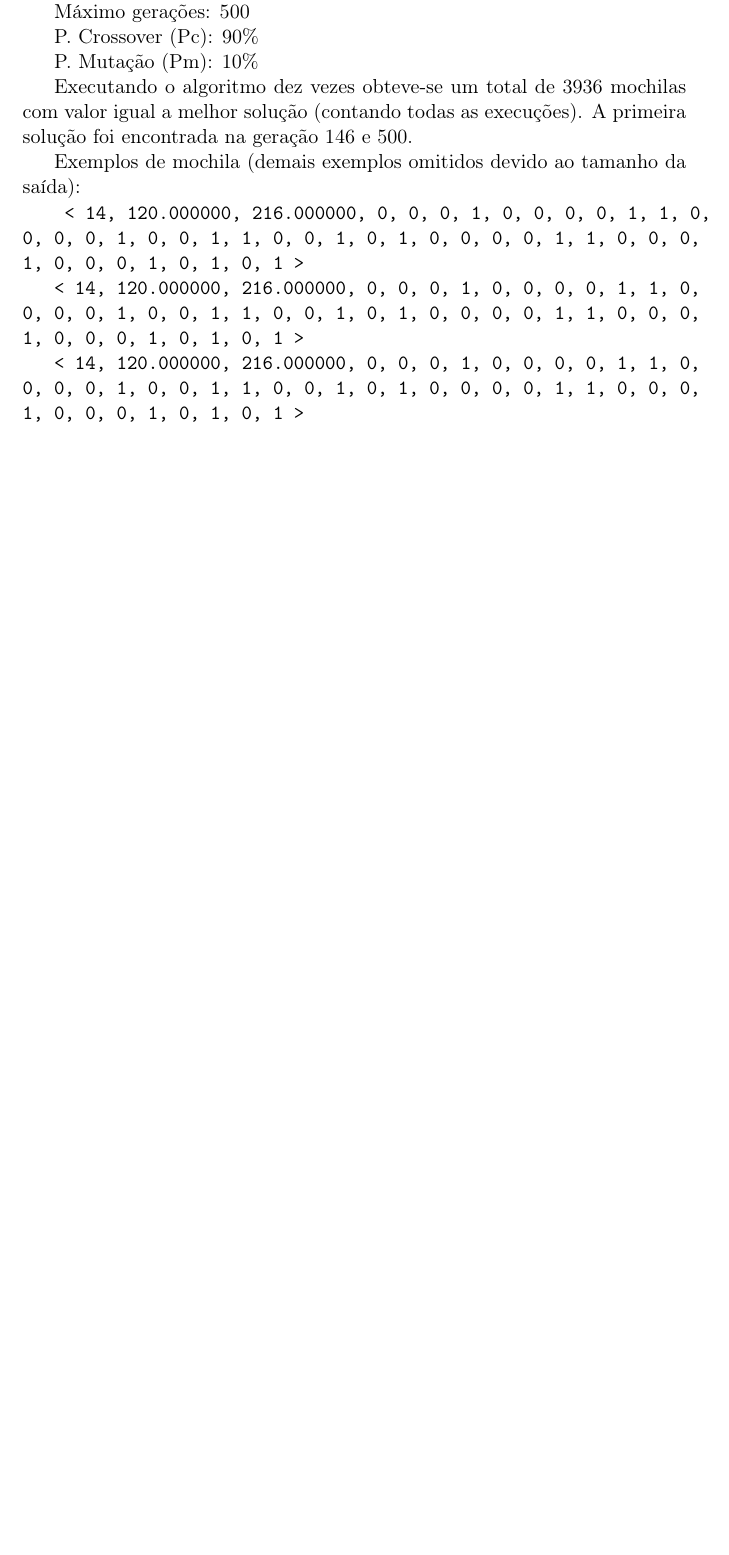
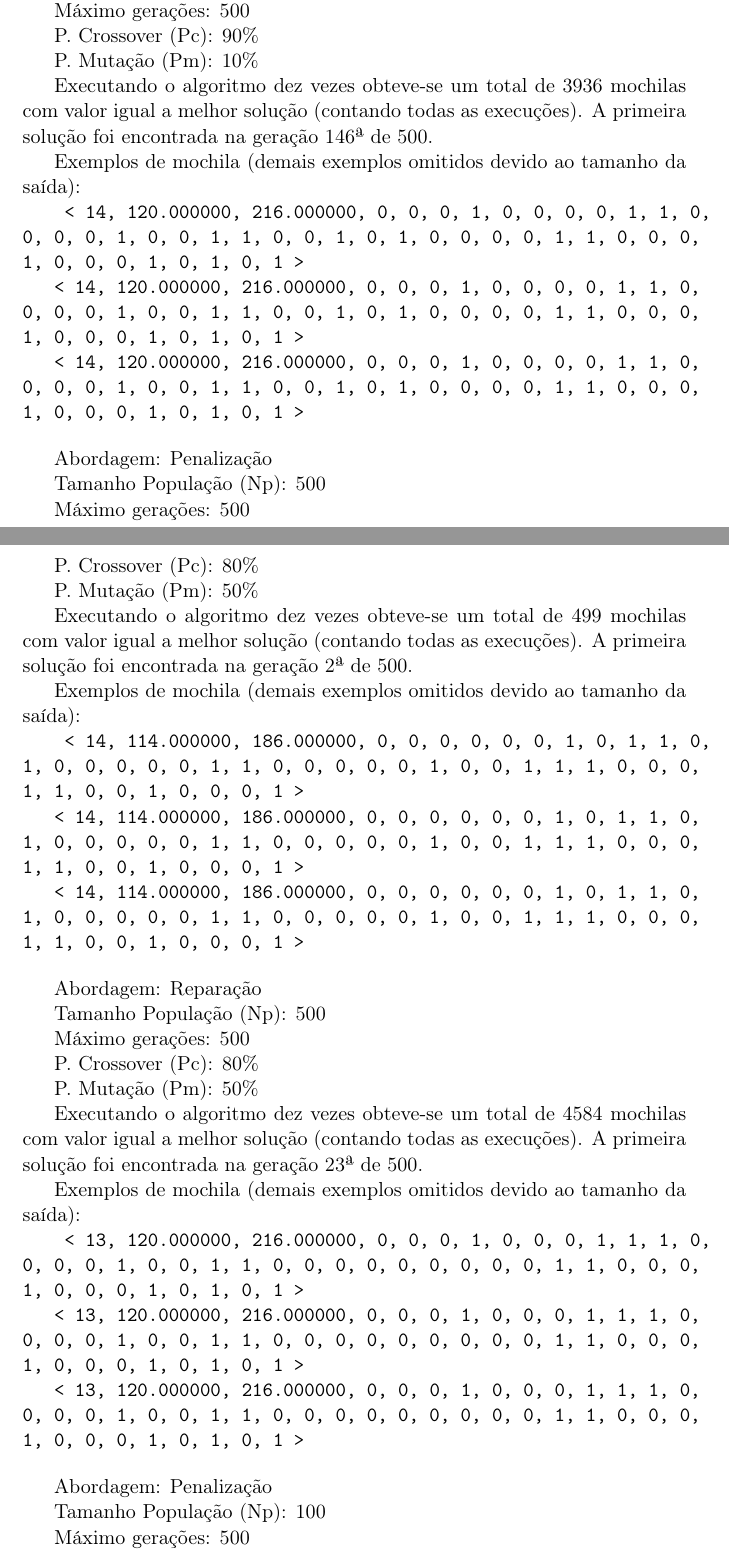
Before and after one commit to Minoro/data-science-theory, a LaTeX document (IA/algoritmo_genetico_relatorio.tex, which reads IA/exemplo_melhor_mochila_100_500_08_005.tex, IA/exemplo_melhor_mochila_100_500_09_01.tex, IA/exemplo_melhor_mochila_500_500_08_005.tex): part of page 5 of 6 before the commit and two parts of pages 5 and 6 of 10 after it, the two joined at a grey line, cut so that both start at the same text, the shorter picture padded with empty space. Compiled offline with pdfLaTeX.

Commit message:
Relatório

```diff
--- a/IA/algoritmo_genetico_relatorio.tex
+++ b/IA/algoritmo_genetico_relatorio.tex
@@ -149,13 +149,19 @@ P. Crossover (Pc): 90\%
 
 P. Mutação (Pm): 10\%
 
-Executando o algoritmo dez vezes obteve-se um total de 3936 mochilas com valor igual a melhor solução (contando todas as execuções).
+Executando o algoritmo dez vezes obteve-se um total de 496 mochilas com valor igual a melhor solução (contando todas as execuções). A primeira solução foi encontrada na 3ª geração de 500.
 
 Exemplos de mochila (demais exemplos omitidos devido ao tamanho da saída):
 
 \texttt{
 	\input{exemplo_melhor_mochila_penalizacao_500_500_09_01.tex}
 }
+
+
+
+
+\bigbreak
+
 
 
 
@@ -169,7 +175,7 @@ P. Crossover (Pc): 90\%
 
 P. Mutação (Pm): 10\%
 
-Executando o algoritmo dez vezes obteve-se um total de 3936 mochilas com valor igual a melhor solução (contando todas as execuções). A primeira solução foi encontrada na geração 146 e 500.
+Executando o algoritmo dez vezes obteve-se um total de 3936 mochilas com valor igual a melhor solução (contando todas as execuções). A primeira solução foi encontrada na geração 146ª de 500.
 
 Exemplos de mochila (demais exemplos omitidos devido ao tamanho da saída):
 
@@ -177,3 +183,64 @@ Exemplos de mochila (demais exemplos omitidos devido ao tamanho da saída):
 	\input{exemplo_melhor_mochila_500_500_09_01.tex}
 }
 
+
+\bigbreak
+
+
+Abordagem: Penalização
+
+Tamanho População (Np): 500
+
+Máximo gerações: 500
+
+P. Crossover (Pc): 80\%
+
+P. Mutação (Pm): 50\%
+
+Executando o algoritmo dez vezes obteve-se um total de 499 mochilas com valor igual a melhor solução (contando todas as execuções). A primeira solução foi encontrada na geração 2ª de 500.
+
+Exemplos de mochila (demais exemplos omitidos devido ao tamanho da saída):
+
+\texttt{
+	\input{exemplo_melhor_mochila_penalizacao_500_500_08_005.tex}
+}
+
+\bigbreak
+
+
+
+Abordagem: Reparação
+
+Tamanho População (Np): 500
+
+Máximo gerações: 500
+
+P. Crossover (Pc): 80\%
+
+P. Mutação (Pm): 50\%
+
+Executando o algoritmo dez vezes obteve-se um total de 4584 mochilas com valor igual a melhor solução (contando todas as execuções). A primeira solução foi encontrada na geração 23ª de 500.
+
+Exemplos de mochila (demais exemplos omitidos devido ao tamanho da saída):
+
+\texttt{
+	\input{exemplo_melhor_mochila_500_500_08_005.tex}
+}
+
+\bigbreak
+
+
+
+Abordagem: Penalização
+
+Tamanho População (Np): 100
+
+Máximo gerações: 500
+
+P. Crossover (Pc): 90\%
+
+P. Mutação (Pm): 10\%
+
+Executando o algoritmo dez vezes obteve-se um total de 993 mochilas com valor igual a melhor solução (contando todas as execuções). A primeira solução foi encontrada na 3ª geração de 500.
+
+Exemplos de mochila (demais exemplos omitidos devido ao tamanho da saída):
@@ -179,0 +259,11 @@ Exemplos de mochila (demais exemplos omitidos devido ao tamanho da saída):
+Tamanho População (Np): 100
+
+Máximo gerações: 500
+
+P. Crossover (Pc): 90\%
+
+P. Mutação (Pm): 10\%
+
+Executando o algoritmo dez vezes obteve-se um total de 3312 mochilas com valor igual a melhor solução (contando todas as execuções). A primeira solução foi encontrada na 94ª geração de 500.
+
+Exemplos de mochila (demais exemplos omitidos devido ao tamanho da saída):
@@ -179,0 +281,11 @@ Exemplos de mochila (demais exemplos omitidos devido ao tamanho da saída):
+Tamanho População (Np): 100
+
+Máximo gerações: 500
+
+P. Crossover (Pc): 80\%
+
+P. Mutação (Pm): 5\%
+
+Executando o algoritmo dez vezes obteve-se um total de 418 mochilas com valor igual a melhor solução (contando todas as execuções). A primeira solução foi encontrada na 18ª geração de 500.
+
+Exemplos de mochila (demais exemplos omitidos devido ao tamanho da saída):
@@ -179,0 +303,11 @@ Exemplos de mochila (demais exemplos omitidos devido ao tamanho da saída):
+Tamanho População (Np): 100
+
+Máximo gerações: 500
+
+P. Crossover (Pc): 80\%
+
+P. Mutação (Pm): 5\%
+
+Executando o algoritmo dez vezes obteve-se um total de 3946 mochilas com valor igual a melhor solução (contando todas as execuções). A primeira solução foi encontrada na 18ª geração de 500.
+
+Exemplos de mochila (demais exemplos omitidos devido ao tamanho da saída):
--- /dev/null
+++ b/IA/exemplo_melhor_mochila_100_500_08_005.tex
@@ -0,0 +1,5 @@
+< 13, 120.000000, 216.000000, 0, 0, 0, 1, 0, 0, 0, 1, 1, 1, 0, 0, 0, 0, 1, 0, 0, 1, 1, 0, 0, 0, 0, 0, 0, 0, 0, 0, 1, 1, 0, 0, 0, 1, 0, 0, 0, 1, 0, 1, 0, 1 >
+
+< 13, 120.000000, 216.000000, 0, 0, 0, 1, 0, 0, 0, 1, 1, 1, 0, 0, 0, 0, 1, 0, 0, 1, 1, 0, 0, 0, 0, 0, 0, 0, 0, 0, 1, 1, 0, 0, 0, 1, 0, 0, 0, 1, 0, 1, 0, 1 >
+
+< 13, 120.000000, 216.000000, 0, 0, 0, 1, 0, 0, 0, 1, 1, 1, 0, 0, 0, 0, 1, 0, 0, 1, 1, 0, 0, 0, 0, 0, 0, 0, 0, 0, 1, 1, 0, 0, 0, 1, 0, 0, 0, 1, 0, 1, 0, 1 >
--- /dev/null
+++ b/IA/exemplo_melhor_mochila_100_500_09_01.tex
@@ -0,0 +1,5 @@
+< 13, 120.000000, 216.000000, 0, 0, 0, 1, 0, 0, 0, 1, 1, 1, 0, 0, 0, 0, 1, 0, 0, 1, 1, 0, 0, 0, 0, 0, 0, 0, 0, 0, 1, 1, 0, 0, 0, 1, 0, 0, 0, 1, 0, 1, 0, 1 >
+
+< 13, 120.000000, 216.000000, 0, 0, 0, 1, 0, 0, 0, 1, 1, 1, 0, 0, 0, 0, 1, 0, 0, 1, 1, 0, 0, 0, 0, 0, 0, 0, 0, 0, 1, 1, 0, 0, 0, 1, 0, 0, 0, 1, 0, 1, 0, 1 >
+
+< 13, 120.000000, 216.000000, 0, 0, 0, 1, 0, 0, 0, 1, 1, 1, 0, 0, 0, 0, 1, 0, 0, 1, 1, 0, 0, 0, 0, 0, 0, 0, 0, 0, 1, 1, 0, 0, 0, 1, 0, 0, 0, 1, 0, 1, 0, 1 >
--- /dev/null
+++ b/IA/exemplo_melhor_mochila_500_500_08_005.tex
@@ -0,0 +1,5 @@
+< 13, 120.000000, 216.000000, 0, 0, 0, 1, 0, 0, 0, 1, 1, 1, 0, 0, 0, 0, 1, 0, 0, 1, 1, 0, 0, 0, 0, 0, 0, 0, 0, 0, 1, 1, 0, 0, 0, 1, 0, 0, 0, 1, 0, 1, 0, 1 >
+
+< 13, 120.000000, 216.000000, 0, 0, 0, 1, 0, 0, 0, 1, 1, 1, 0, 0, 0, 0, 1, 0, 0, 1, 1, 0, 0, 0, 0, 0, 0, 0, 0, 0, 1, 1, 0, 0, 0, 1, 0, 0, 0, 1, 0, 1, 0, 1 >
+
+< 13, 120.000000, 216.000000, 0, 0, 0, 1, 0, 0, 0, 1, 1, 1, 0, 0, 0, 0, 1, 0, 0, 1, 1, 0, 0, 0, 0, 0, 0, 0, 0, 0, 1, 1, 0, 0, 0, 1, 0, 0, 0, 1, 0, 1, 0, 1 >
--- /dev/null
+++ b/IA/exemplo_melhor_mochila_penalizacao_100_500_08_005.tex
@@ -0,0 +1,5 @@
+< 16, 117.000000, 175.000000, 1, 0, 0, 1, 0, 1, 0, 1, 0, 1, 0, 0, 1, 0, 0, 1, 0, 1, 1, 1, 0, 0, 0, 0, 1, 0, 0, 0, 1, 0, 0, 0, 1, 0, 1, 0, 0, 0, 0, 1, 0, 1 >
+
+< 16, 117.000000, 175.000000, 1, 0, 0, 1, 0, 1, 0, 1, 0, 1, 0, 0, 1, 0, 0, 1, 0, 1, 1, 1, 0, 0, 0, 0, 1, 0, 0, 0, 1, 0, 0, 0, 1, 0, 1, 0, 0, 0, 0, 1, 0, 1 >
+
+< 16, 117.000000, 175.000000, 1, 0, 0, 1, 0, 1, 0, 1, 0, 1, 0, 0, 1, 0, 0, 1, 0, 1, 1, 1, 0, 0, 0, 0, 1, 0, 0, 0, 1, 0, 0, 0, 1, 0, 1, 0, 0, 0, 0, 1, 0, 1 >
--- /dev/null
+++ b/IA/exemplo_melhor_mochila_penalizacao_100_500_09_01.tex
@@ -0,0 +1,5 @@
+< 14, 117.000000, 173.000000, 0, 0, 0, 0, 0, 1, 1, 1, 1, 0, 0, 0, 0, 0, 1, 0, 0, 1, 1, 0, 0, 0, 0, 0, 0, 0, 0, 1, 0, 0, 0, 0, 1, 1, 0, 1, 0, 1, 0, 0, 1, 1 >
+
+< 14, 117.000000, 173.000000, 0, 0, 0, 0, 0, 1, 1, 1, 1, 0, 0, 0, 0, 0, 1, 0, 0, 1, 1, 0, 0, 0, 0, 0, 0, 0, 0, 1, 0, 0, 0, 0, 1, 1, 0, 1, 0, 1, 0, 0, 1, 1 >
+
+< 14, 117.000000, 173.000000, 0, 0, 0, 0, 0, 1, 1, 1, 1, 0, 0, 0, 0, 0, 1, 0, 0, 1, 1, 0, 0, 0, 0, 0, 0, 0, 0, 1, 0, 0, 0, 0, 1, 1, 0, 1, 0, 1, 0, 0, 1, 1 >
--- /dev/null
+++ b/IA/exemplo_melhor_mochila_penalizacao_500_500_08_005.tex
@@ -0,0 +1,5 @@
+< 14, 114.000000, 186.000000, 0, 0, 0, 0, 0, 0, 1, 0, 1, 1, 0, 1, 0, 0, 0, 0, 0, 1, 1, 0, 0, 0, 0, 0, 1, 0, 0, 1, 1, 1, 0, 0, 0, 1, 1, 0, 0, 1, 0, 0, 0, 1 >
+
+< 14, 114.000000, 186.000000, 0, 0, 0, 0, 0, 0, 1, 0, 1, 1, 0, 1, 0, 0, 0, 0, 0, 1, 1, 0, 0, 0, 0, 0, 1, 0, 0, 1, 1, 1, 0, 0, 0, 1, 1, 0, 0, 1, 0, 0, 0, 1 >
+
+< 14, 114.000000, 186.000000, 0, 0, 0, 0, 0, 0, 1, 0, 1, 1, 0, 1, 0, 0, 0, 0, 0, 1, 1, 0, 0, 0, 0, 0, 1, 0, 0, 1, 1, 1, 0, 0, 0, 1, 1, 0, 0, 1, 0, 0, 0, 1 >
```
Also changed, not shown: IA/algoritmo_genetico_relatorio.tex (40 more changed lines), 5 other files.
